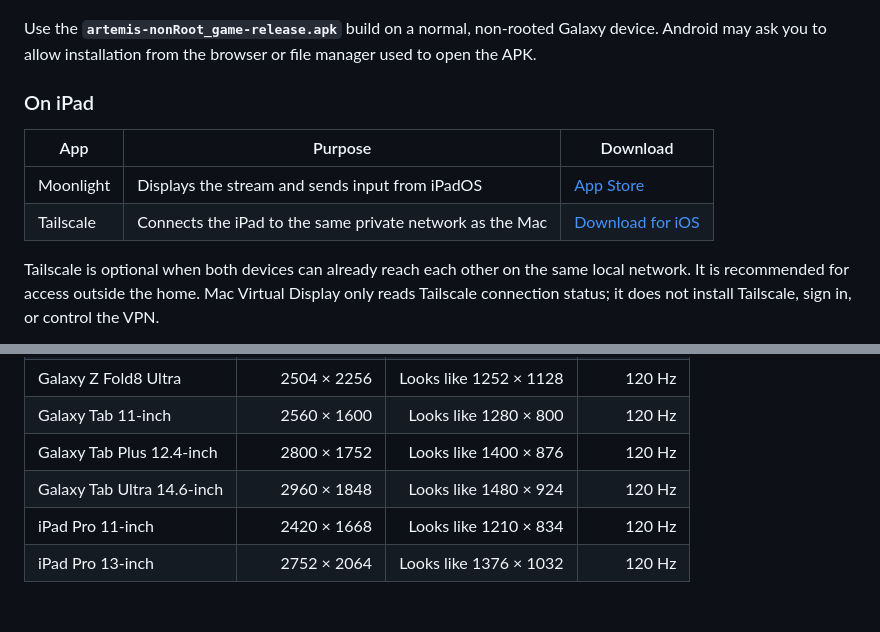
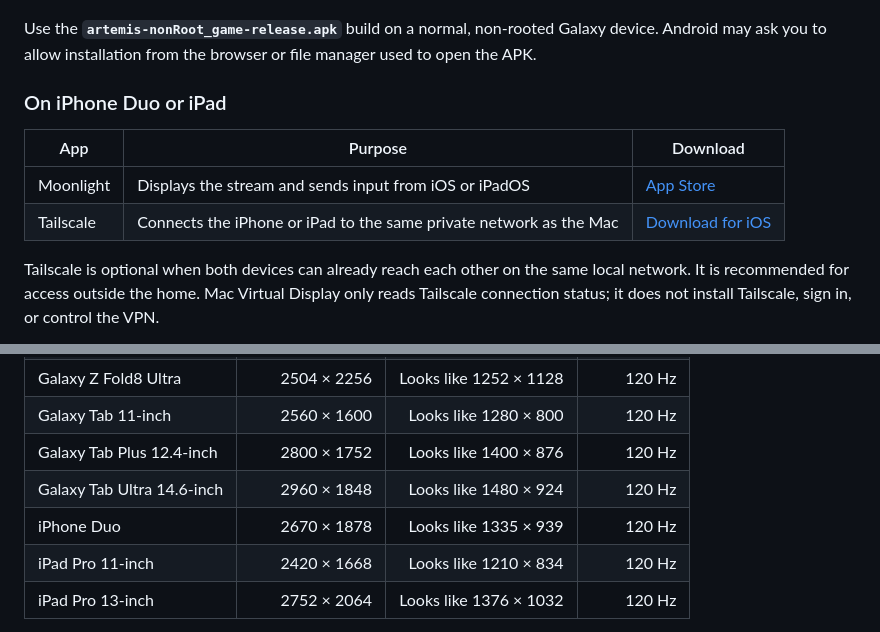
Before and after one commit to Joowonoil/MacVirtualDisplay, a Markdown page: docs/REMOTE-SETUP.md, 2 parts joined by grey strips. Rendered like a GitHub page; blank space fills up the shorter version.

```diff
--- a/docs/REMOTE-SETUP.md
+++ b/docs/REMOTE-SETUP.md
@@ -23,12 +23,12 @@ Mac Virtual Display creates and manages the device-matched display on the Mac. I
 
 Use the **`artemis-nonRoot_game-release.apk`** build on a normal, non-rooted Galaxy device. Android may ask you to allow installation from the browser or file manager used to open the APK.
 
-### On iPad
+### On iPhone Duo or iPad
 
 | App | Purpose | Download |
 |---|---|---|
-| Moonlight | Displays the stream and sends input from iPadOS | [App Store](https://apps.apple.com/app/moonlight-game-streaming/id1000551566) |
-| Tailscale | Connects the iPad to the same private network as the Mac | [Download for iOS](https://tailscale.com/download/ios) |
+| Moonlight | Displays the stream and sends input from iOS or iPadOS | [App Store](https://apps.apple.com/app/moonlight-game-streaming/id1000551566) |
+| Tailscale | Connects the iPhone or iPad to the same private network as the Mac | [Download for iOS](https://tailscale.com/download/ios) |
 
 Tailscale is optional when both devices can already reach each other on the same local network. It is recommended for access outside the home. Mac Virtual Display only reads Tailscale connection status; it does not install Tailscale, sign in, or control the VPN.
 
@@ -78,6 +78,7 @@ Create the managed display before connecting the streaming client. Virtual displ
 | Galaxy Tab 11-inch | 2560 × 1600 | Looks like 1280 × 800 | 120 Hz |
 | Galaxy Tab Plus 12.4-inch | 2800 × 1752 | Looks like 1400 × 876 | 120 Hz |
 | Galaxy Tab Ultra 14.6-inch | 2960 × 1848 | Looks like 1480 × 924 | 120 Hz |
+| iPhone Duo | 2670 × 1878 | Looks like 1335 × 939 | 120 Hz |
 | iPad Pro 11-inch | 2420 × 1668 | Looks like 1210 × 834 | 120 Hz |
 | iPad Pro 13-inch | 2752 × 2064 | Looks like 1376 × 1032 | 120 Hz |
 
```
Also changed, not shown: README.md (+5 -3 lines), assets/app-interface-picker.png, 1 other file.
